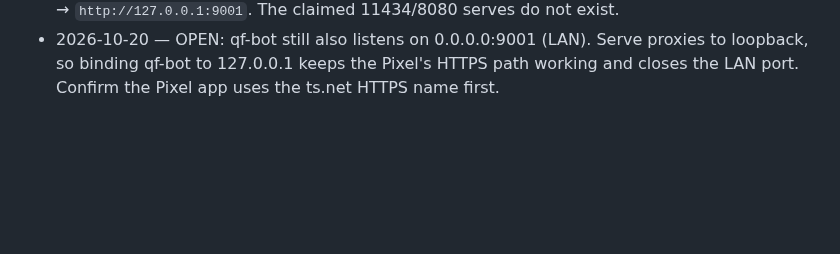
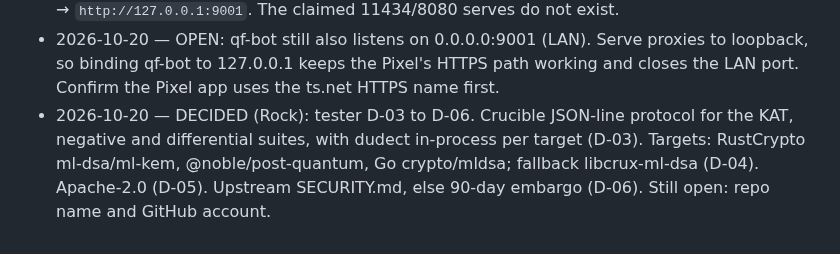
Before and after one commit to rahshaun44-byte/mycelium, a Markdown page: docs/fellowship/quest-log.md, the part around the change. Rendered like a GitHub page; blank space fills up the shorter version.

Commit message:
docs(fellowship): lock tester decisions D-03 to D-06
D-03 Crucible JSON-line adapters, dudect in-process per target; D-04 first
targets RustCrypto ml-dsa/ml-kem, @noble/post-quantum, Go crypto/mldsa
(fallback libcrux-ml-dsa); D-05 Apache-2.0; D-06 upstream SECURITY.md,
else 90-day embargo. Repo name and GitHub account remain open.

Co-Authored-By: Claude Opus 5.5 <noreply@anthropic.com>

```diff
--- a/docs/fellowship/quest-log.md
+++ b/docs/fellowship/quest-log.md
@@ -25,3 +25,4 @@ Decisions and commitments that survive across sessions. One line per entry, date
 - 2026-10-20 — OPEN: `sentinel/sentinel.py` patch (container digest; compromise flag only on a measured mismatch) is uncommitted. `suspicious_urls` table missing (OSINT step errors, non-fatal). Neurogenesis' first run with the new creds is at 03:00 10-21; unverified.
 - 2026-10-20 — DONE (Rock ran `tailscale serve status`): the only serve is tailnet-only HTTPS `/` → `http://127.0.0.1:9001`. The claimed 11434/8080 serves do not exist.
 - 2026-10-20 — OPEN: qf-bot still also listens on 0.0.0.0:9001 (LAN). Serve proxies to loopback, so binding qf-bot to 127.0.0.1 keeps the Pixel's HTTPS path working and closes the LAN port. Confirm the Pixel app uses the ts.net HTTPS name first.
+- 2026-10-20 — DECIDED (Rock): tester D-03 to D-06. Crucible JSON-line protocol for the KAT, negative and differential suites, with dudect in-process per target (D-03). Targets: RustCrypto ml-dsa/ml-kem, @noble/post-quantum, Go crypto/mldsa; fallback libcrux-ml-dsa (D-04). Apache-2.0 (D-05). Upstream SECURITY.md, else 90-day embargo (D-06). Still open: repo name and GitHub account.
```
Also changed, not shown: 1 other file.
